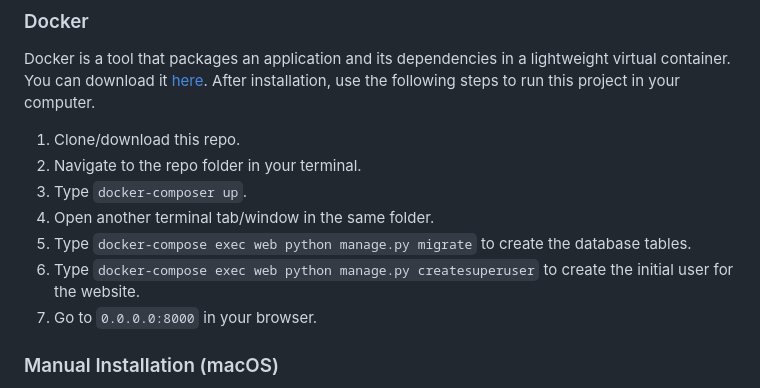
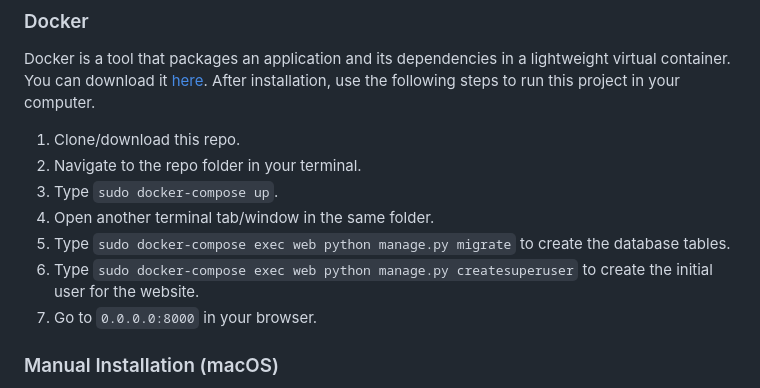
Before and after one commit to wallysalami/gamified-education, a Markdown page: README.md, the part around the change. Drawn GitHub-style.

Commit message:
Update README.md
As i have mentioned in my previous commit, the other issue i faced was in using docker-compose, due to miss spell in docker-composer i was unable to build the container.

```diff
--- a/README.md
+++ b/README.md
@@ -44,10 +44,10 @@ Docker is a tool that packages an application and its dependencies in a lightwei
 
   1. Clone/download this repo.
   2. Navigate to the repo folder in your terminal.
-  3. Type `docker-composer up`.
+  3. Type `sudo docker-compose up`.
   4. Open another terminal tab/window in the same folder.
-  5. Type `docker-compose exec web python manage.py migrate` to create the database tables.
-  6. Type `docker-compose exec web python manage.py createsuperuser` to create the initial user for the website.
+  5. Type `sudo docker-compose exec web python manage.py migrate` to create the database tables.
+  6. Type `sudo docker-compose exec web python manage.py createsuperuser` to create the initial user for the website.
   7. Go to `0.0.0.0:8000` in your browser.
 
 
```
